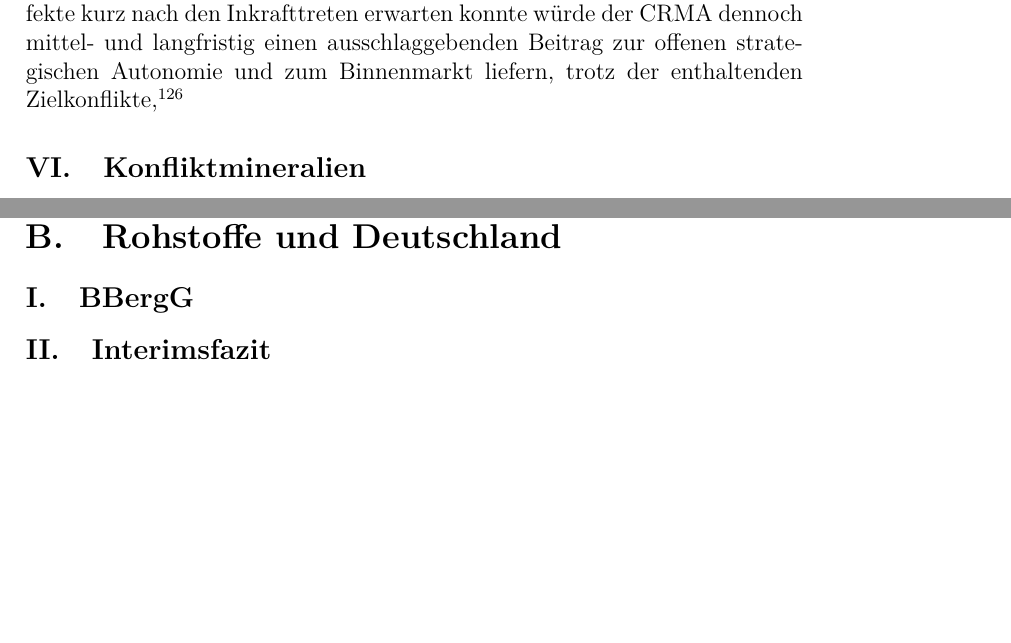
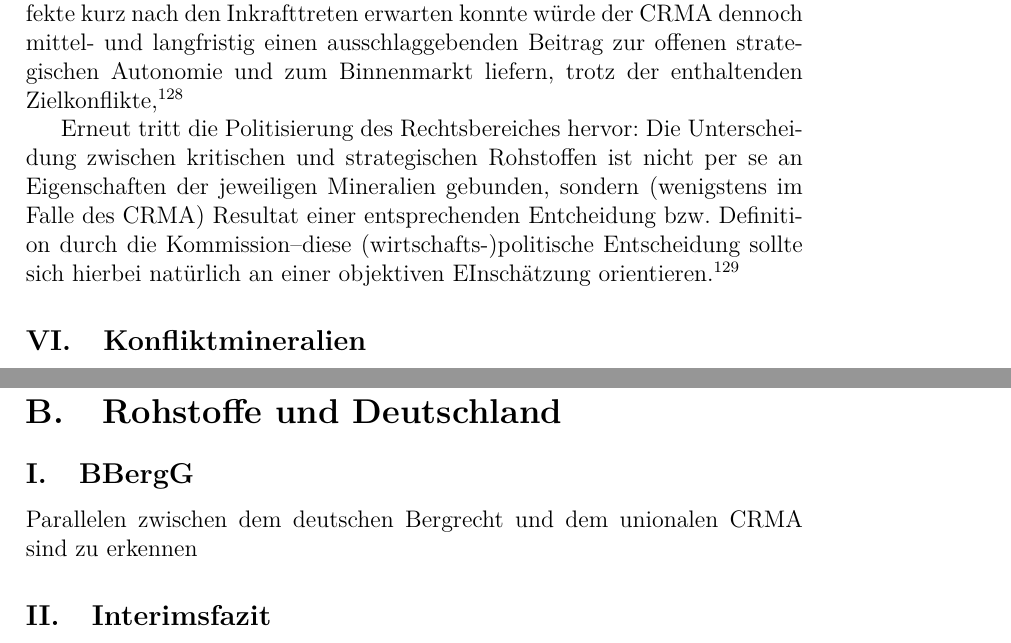
Before and after one commit to docvinni/dissertation, a LaTeX thesis (3_kapitel.tex): two parts of pages 39 and 50 of 54 before the commit and two parts of pages 39 and 50 of 55 after it, joined at a grey line, cut so that both start at the same text, the shorter picture padded with empty space. Compiled offline with pdfLaTeX.

Commit message:
Update 3_kapitel.tex

```diff
--- a/3_kapitel.tex
+++ b/3_kapitel.tex
@@ -558,6 +560,8 @@ Freilich ist der vorige Teil hinsichtlich der Rechtsmäßigkeitsprüfung auf ein
 	Durch die Verabschiedung wurde die Kooperation im Bereich der Rohstoffverwaltung auf europäischer Ebene gestärkt.
 
 	Der CRMA sei daher zu begrüßen, auch wenn man keine kurzfristigen Effekte kurz nach den Inkrafttreten erwarten konnte würde der CRMA dennoch mittel- und langfristig einen ausschlaggebenden Beitrag zur offenen strategischen Autonomie und zum Binnenmarkt liefern, trotz der enthaltenden Zielkonflikte,\autocite{Schäffer/Hach, ZRP 2023, 210f.}
+
+	Erneut tritt die Politisierung des Rechtsbereiches hervor: Die Unterscheidung zwischen kritischen und strategischen Rohstoffen ist nicht per se an Eigenschaften der jeweiligen Mineralien gebunden, sondern (wenigstens im Falle des CRMA) Resultat einer entsprechenden Entcheidung bzw. Definition durch die Kommission--diese (wirtschafts-)politische Entscheidung sollte sich hierbei natürlich an einer objektiven EInschätzung orientieren.\autocite{Frau 2024, NVwZ, 1874, 1876}
 
 	%Zielkonflikte
 
@@ -667,6 +671,7 @@ Freilich ist der vorige Teil hinsichtlich der Rechtsmäßigkeitsprüfung auf ein
 	\section{Rohstoffe und Deutschland}
 
 	\subsection{BBergG}
+	Parallelen zwischen dem deutschen Bergrecht und dem unionalen CRMA sind zu erkennen
 
 	\subsection{Interimsfazit}
 
```
Also changed, not shown: 3_kapitel.tex (4 more changed lines).
